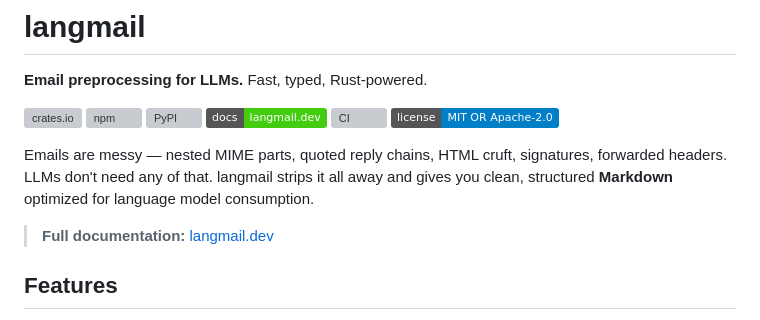
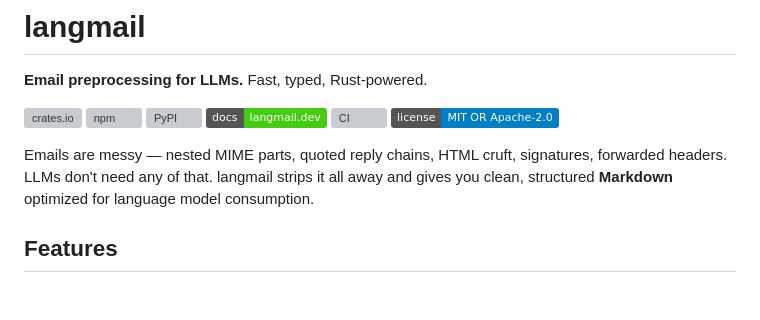
Before and after one commit to usemarbles/langmail, a Markdown page: README.md, the part around one of its changes. GitHub-like rendering; badges without logos; blank space fills up the shorter version; grey boxes are pictures that could not be loaded.

```diff
--- a/README.md
+++ b/README.md
@@ -10,8 +10,6 @@
 [![license](https://img.shields.io/badge/license-MIT%20OR%20Apache--2.0-blue)](#license)
 
 Emails are messy — nested MIME parts, quoted reply chains, HTML cruft, signatures, forwarded headers. LLMs don't need any of that. langmail strips it all away and gives you clean, structured **Markdown** optimized for language model consumption.
-
-> **Full documentation:** [langmail.dev](https://langmail.dev)
 
 ## Features
 
```
Also changed, not shown: other parts of README.md (+1 -1 lines).
